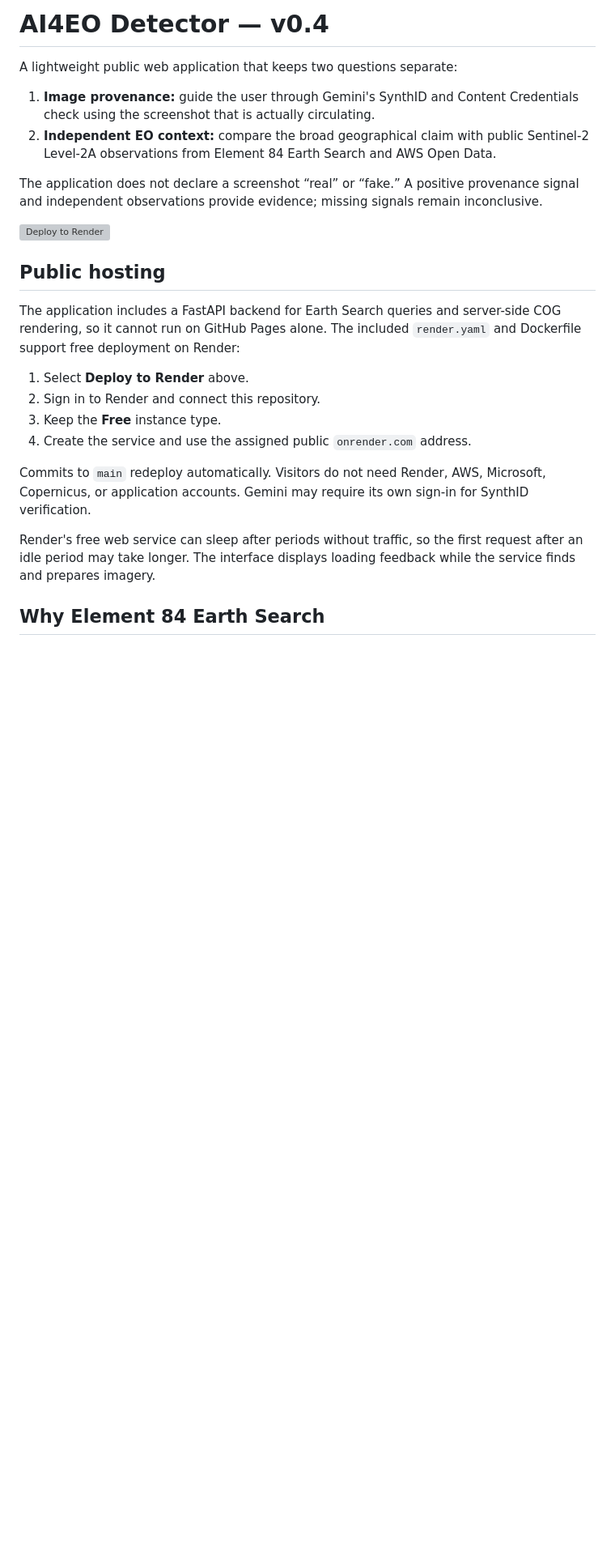
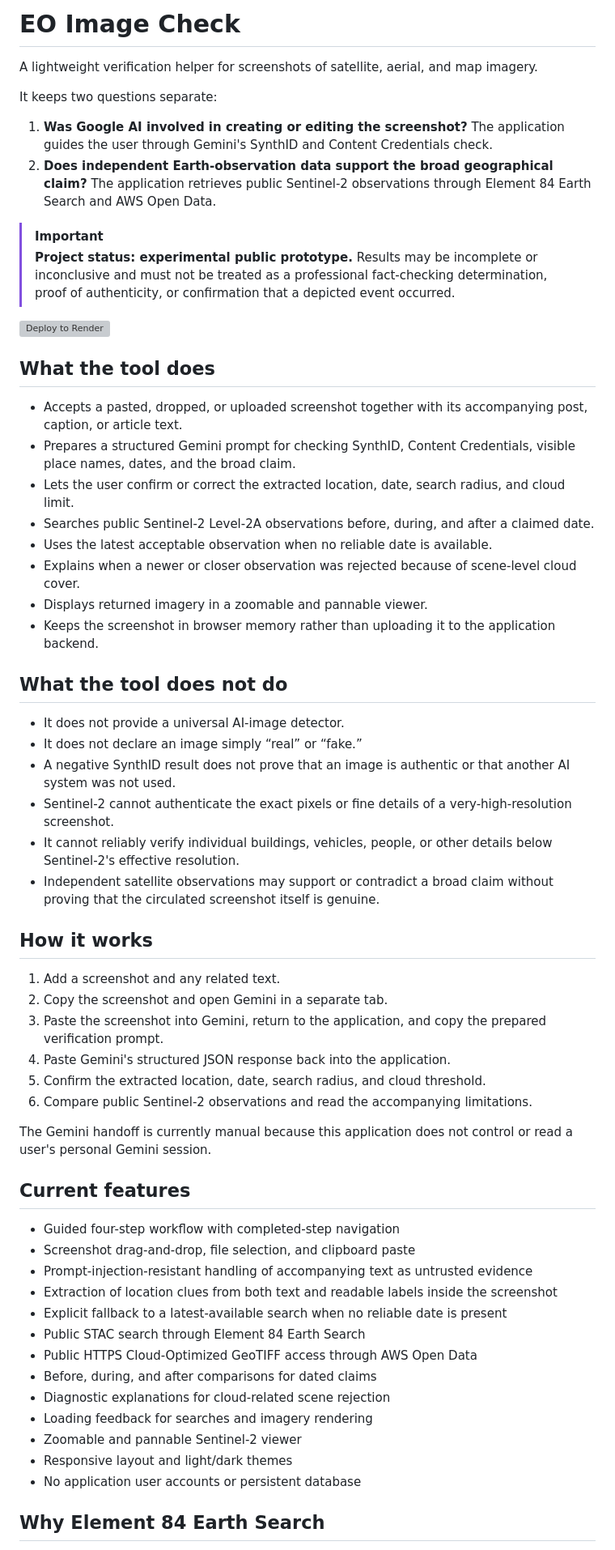
Before and after one commit to DonvanGrobler/AI4EO-detector, a Markdown page: README.md, the part around one of its changes. Shown at 81% size. Drawn GitHub-style; blank space fills up the shorter version; grey boxes are pictures that could not be loaded.

Commit message:
Rewrite README for public release

```diff
--- a/README.md
+++ b/README.md
@@ -1,26 +1,63 @@
-# AI4EO Detector — v0.4
+# EO Image Check
 
-A lightweight public web application that keeps two questions separate:
+A lightweight verification helper for screenshots of satellite, aerial, and map imagery.
 
-1. **Image provenance:** guide the user through Gemini's SynthID and Content Credentials check using the screenshot that is actually circulating.
-2. **Independent EO context:** compare the broad geographical claim with public Sentinel-2 Level-2A observations from Element 84 Earth Search and AWS Open Data.
+It keeps two questions separate:
 
-The application does not declare a screenshot “real” or “fake.” A positive provenance signal and independent observations provide evidence; missing signals remain inconclusive.
+1. **Was Google AI involved in creating or editing the screenshot?** The application guides the user through Gemini's SynthID and Content Credentials check.
+2. **Does independent Earth-observation data support the broad geographical claim?** The application retrieves public Sentinel-2 observations through Element 84 Earth Search and AWS Open Data.
+
+> [!IMPORTANT]
+> **Project status: experimental public prototype.** Results may be incomplete or inconclusive and must not be treated as a professional fact-checking determination, proof of authenticity, or confirmation that a depicted event occurred.
 
 [![Deploy to Render](https://render.com/images/deploy-to-render-button.svg)](https://render.com/deploy?repo=https://github.com/DonvanGrobler/AI4EO-detector)
 
-## Public hosting
+## What the tool does
 
-The application includes a FastAPI backend for Earth Search queries and server-side COG rendering, so it cannot run on GitHub Pages alone. The included `render.yaml` and Dockerfile support free deployment on Render:
+- Accepts a pasted, dropped, or uploaded screenshot together with its accompanying post, caption, or article text.
+- Prepares a structured Gemini prompt for checking SynthID, Content Credentials, visible place names, dates, and the broad claim.
+- Lets the user confirm or correct the extracted location, date, search radius, and cloud limit.
+- Searches public Sentinel-2 Level-2A observations before, during, and after a claimed date.
+- Uses the latest acceptable observation when no reliable date is available.
+- Explains when a newer or closer observation was rejected because of scene-level cloud cover.
+- Displays returned imagery in a zoomable and pannable viewer.
+- Keeps the screenshot in browser memory rather than uploading it to the application backend.
 
-1. Select **Deploy to Render** above.
-2. Sign in to Render and connect this repository.
-3. Keep the **Free** instance type.
-4. Create the service and use the assigned public `onrender.com` address.
+## What the tool does not do
 
-Commits to `main` redeploy automatically. Visitors do not need Render, AWS, Microsoft, Copernicus, or application accounts. Gemini may require its own sign-in for SynthID verification.
+- It does not provide a universal AI-image detector.
+- It does not declare an image simply “real” or “fake.”
+- A negative SynthID result does not prove that an image is authentic or that another AI system was not used.
+- Sentinel-2 cannot authenticate the exact pixels or fine details of a very-high-resolution screenshot.
+- It cannot reliably verify individual buildings, vehicles, people, or other details below Sentinel-2's effective resolution.
+- Independent satellite observations may support or contradict a broad claim without proving that the circulated screenshot itself is genuine.
 
-Render's free web service can sleep after periods without traffic, so the first request after an idle period may take longer. The interface displays loading feedback while the service finds and prepares imagery.
+## How it works
+
+1. Add a screenshot and any related text.
+2. Copy the screenshot and open Gemini in a separate tab.
+3. Paste the screenshot into Gemini, return to the application, and copy the prepared verification prompt.
+4. Paste Gemini's structured JSON response back into the application.
+5. Confirm the extracted location, date, search radius, and cloud threshold.
+6. Compare public Sentinel-2 observations and read the accompanying limitations.
+
+The Gemini handoff is currently manual because this application does not control or read a user's personal Gemini session.
+
+## Current features
+
+- Guided four-step workflow with completed-step navigation
+- Screenshot drag-and-drop, file selection, and clipboard paste
+- Prompt-injection-resistant handling of accompanying text as untrusted evidence
+- Extraction of location clues from both text and readable labels inside the screenshot
+- Explicit fallback to a latest-available search when no reliable date is present
+- Public STAC search through Element 84 Earth Search
+- Public HTTPS Cloud-Optimized GeoTIFF access through AWS Open Data
+- Before, during, and after comparisons for dated claims
+- Diagnostic explanations for cloud-related scene rejection
+- Loading feedback for searches and imagery rendering
+- Zoomable and pannable Sentinel-2 viewer
+- Responsive layout and light/dark themes
+- No application user accounts or persistent database
 
 ## Why Element 84 Earth Search
 
```
Also changed, not shown: other parts of README.md (+59 -36 lines).
